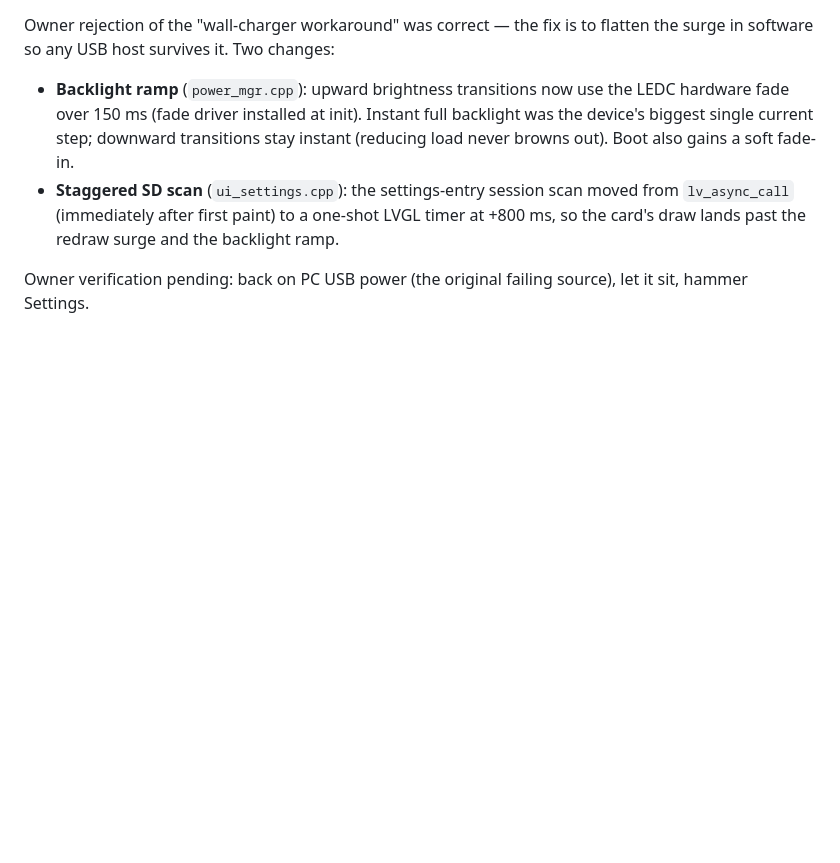
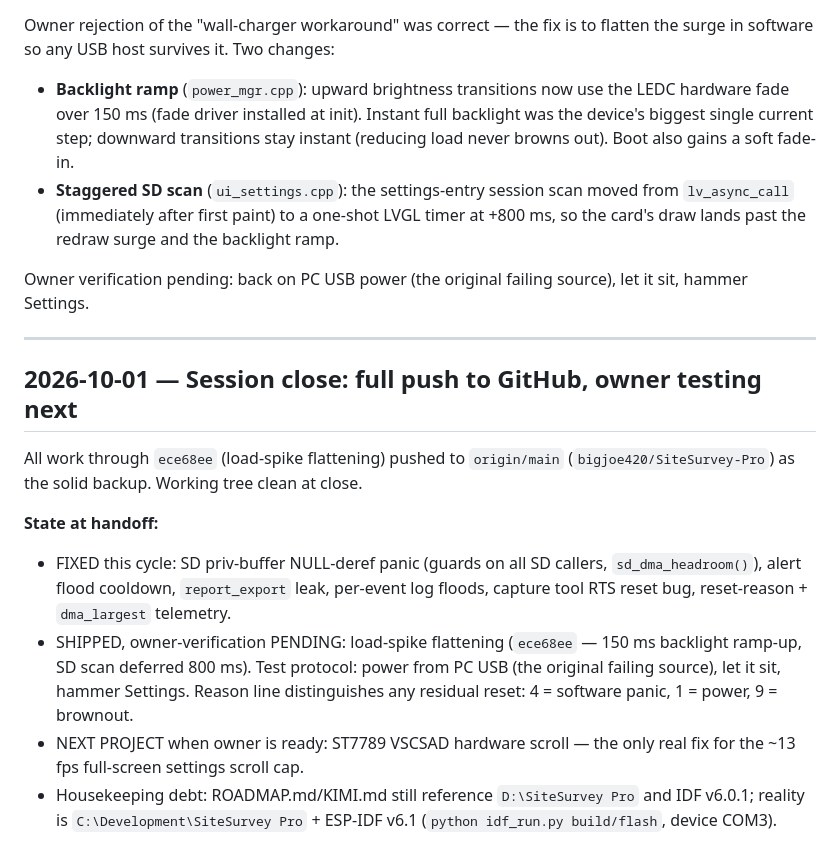
Before and after one commit to bigjoe420/SiteSurvey-Pro, a Markdown page: PROGRESS.md, the part around the change. Drawn GitHub-style; blank space fills up the shorter version.

Commit message:
Session close: handoff state, pending verification, next project

```diff
--- a/PROGRESS.md
+++ b/PROGRESS.md
@@ -1212,3 +1212,15 @@ Owner rejection of the "wall-charger workaround" was correct — the fix is to f
 - **Staggered SD scan** (`ui_settings.cpp`): the settings-entry session scan moved from `lv_async_call` (immediately after first paint) to a one-shot LVGL timer at +800 ms, so the card's draw lands past the redraw surge and the backlight ramp.
 
 Owner verification pending: back on PC USB power (the original failing source), let it sit, hammer Settings.
+
+---
+
+## 2026-10-01 — Session close: full push to GitHub, owner testing next
+
+All work through `ece68ee` (load-spike flattening) pushed to `origin/main` (`bigjoe420/SiteSurvey-Pro`) as the solid backup. Working tree clean at close.
+
+**State at handoff:**
+- FIXED this cycle: SD priv-buffer NULL-deref panic (guards on all SD callers, `sd_dma_headroom()`), alert flood cooldown, `report_export` leak, per-event log floods, capture tool RTS reset bug, reset-reason + `dma_largest` telemetry.
+- SHIPPED, owner-verification PENDING: load-spike flattening (`ece68ee` — 150 ms backlight ramp-up, SD scan deferred 800 ms). Test protocol: power from PC USB (the original failing source), let it sit, hammer Settings. Reason line distinguishes any residual reset: 4 = software panic, 1 = power, 9 = brownout.
+- NEXT PROJECT when owner is ready: ST7789 VSCSAD hardware scroll — the only real fix for the ~13 fps full-screen settings scroll cap.
+- Housekeeping debt: ROADMAP.md/KIMI.md still reference `D:\SiteSurvey Pro` and IDF v6.0.1; reality is `C:\Development\SiteSurvey Pro` + ESP-IDF v6.1 (`python idf_run.py build/flash`, device COM3).
```
